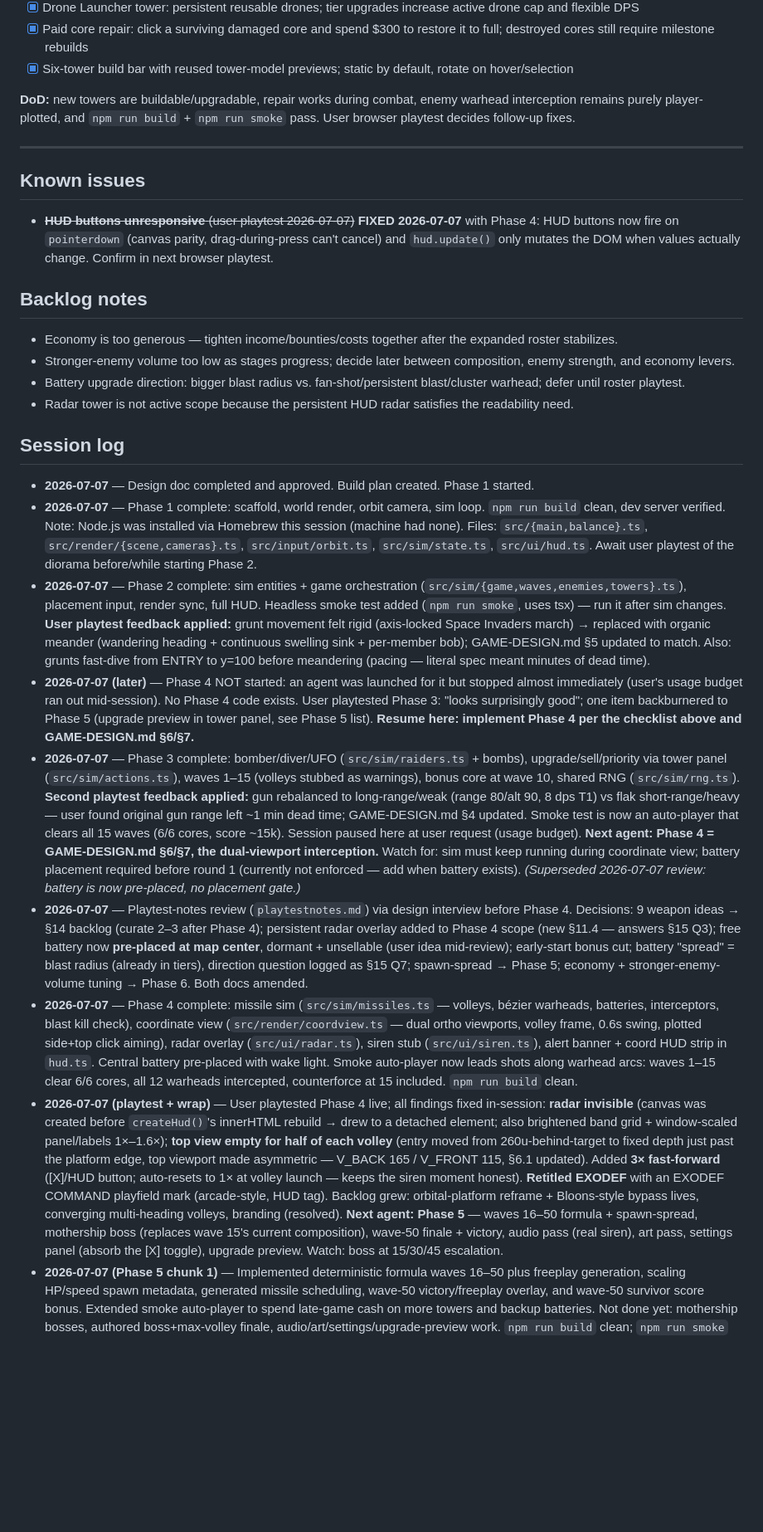
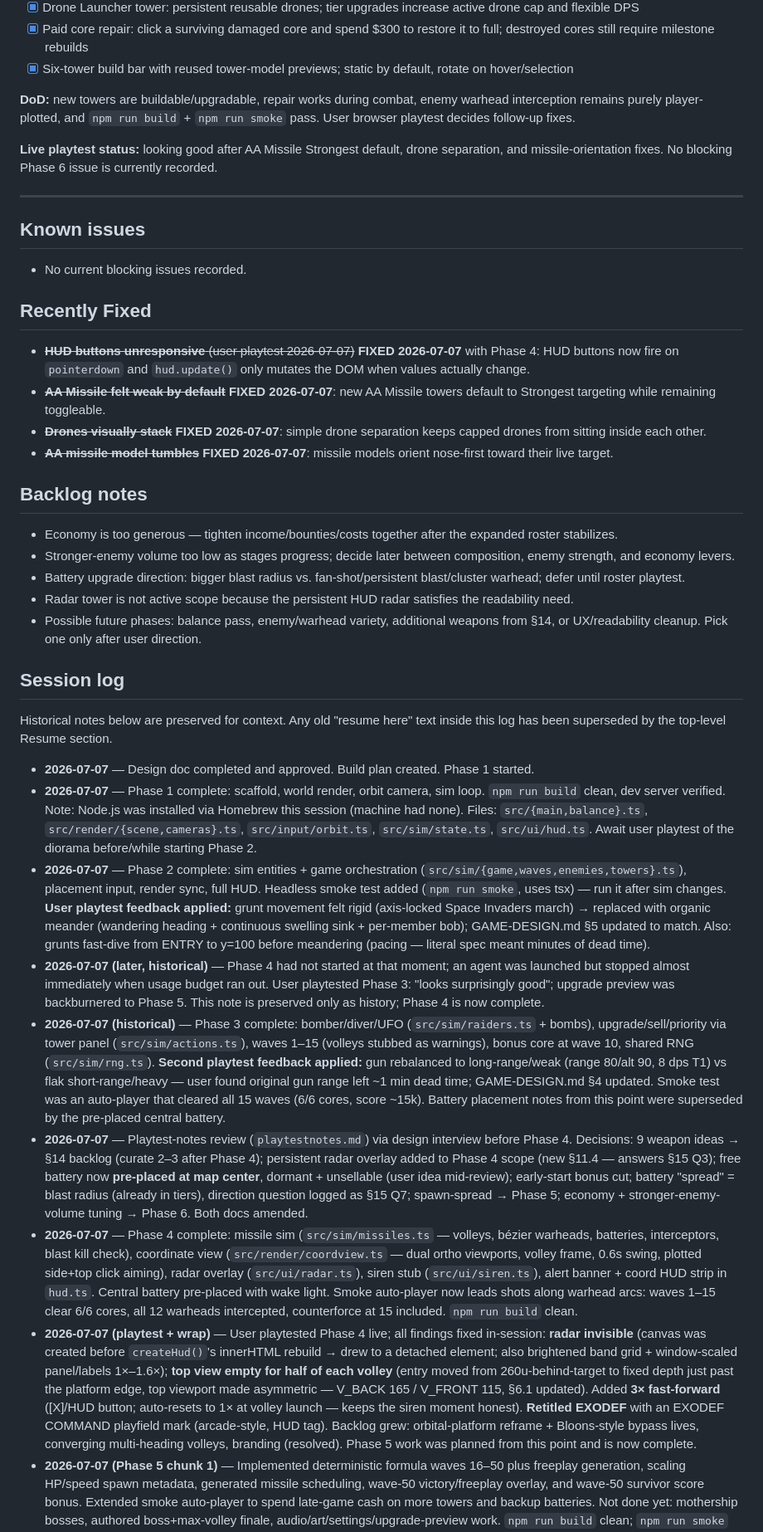
Before and after one commit to ivagluri/ExoDef, a Markdown page: BUILD-PLAN.md, the part around one of its changes. Shown at 83% size. GitHub-like rendering; blank space fills up the shorter version.

Commit message:
Tidy resume documentation

```diff
--- a/BUILD-PLAN.md
+++ b/BUILD-PLAN.md
@@ -103,11 +111,20 @@ Roster stabilization before serious balance tuning. Adds low-risk tower concepts
 
 **DoD:** new towers are buildable/upgradable, repair works during combat, enemy warhead interception remains purely player-plotted, and `npm run build` + `npm run smoke` pass. User browser playtest decides follow-up fixes.
 
+**Live playtest status:** looking good after AA Missile Strongest default, drone separation, and missile-orientation fixes. No blocking Phase 6 issue is currently recorded.
+
 ---
 
 ## Known issues
 
-- ~~**HUD buttons unresponsive** (user playtest 2026-07-07)~~ **FIXED 2026-07-07** with Phase 4: HUD buttons now fire on `pointerdown` (canvas parity, drag-during-press can't cancel) and `hud.update()` only mutates the DOM when values actually change. Confirm in next browser playtest.
+- No current blocking issues recorded.
+
+## Recently Fixed
+
+- ~~**HUD buttons unresponsive** (user playtest 2026-07-07)~~ **FIXED 2026-07-07** with Phase 4: HUD buttons now fire on `pointerdown` and `hud.update()` only mutates the DOM when values actually change.
+- ~~**AA Missile felt weak by default**~~ **FIXED 2026-07-07**: new AA Missile towers default to Strongest targeting while remaining toggleable.
+- ~~**Drones visually stack**~~ **FIXED 2026-07-07**: simple drone separation keeps capped drones from sitting inside each other.
+- ~~**AA missile model tumbles**~~ **FIXED 2026-07-07**: missile models orient nose-first toward their live target.
 
 ## Backlog notes
 
@@ -115,17 +132,20 @@ Roster stabilization before serious balance tuning. Adds low-risk tower concepts
 - Stronger-enemy volume too low as stages progress; decide later between composition, enemy strength, and economy levers.
 - Battery upgrade direction: bigger blast radius vs. fan-shot/persistent blast/cluster warhead; defer until roster playtest.
 - Radar tower is not active scope because the persistent HUD radar satisfies the readability need.
+- Possible future phases: balance pass, enemy/warhead variety, additional weapons from §14, or UX/readability cleanup. Pick one only after user direction.
 
 ## Session log
+
+Historical notes below are preserved for context. Any old "resume here" text inside this log has been superseded by the top-level Resume section.
 
 - **2026-07-07** — Design doc completed and approved. Build plan created. Phase 1 started.
 - **2026-07-07** — Phase 1 complete: scaffold, world render, orbit camera, sim loop. `npm run build` clean, dev server verified. Note: Node.js was installed via Homebrew this session (machine had none). Files: `src/{main,balance}.ts`, `src/render/{scene,cameras}.ts`, `src/input/orbit.ts`, `src/sim/state.ts`, `src/ui/hud.ts`. Await user playtest of the diorama before/while starting Phase 2.
 - **2026-07-07** — Phase 2 complete: sim entities + game orchestration (`src/sim/{game,waves,enemies,towers}.ts`), placement input, render sync, full HUD. Headless smoke test added (`npm run smoke`, uses tsx) — run it after sim changes. **User playtest feedback applied:** grunt movement felt rigid (axis-locked Space Invaders march) → replaced with organic meander (wandering heading + continuous swelling sink + per-member bob); GAME-DESIGN.md §5 updated to match. Also: grunts fast-dive from ENTRY to y=100 before meandering (pacing — literal spec meant minutes of dead time).
-- **2026-07-07 (later)** — Phase 4 NOT started: an agent was launched for it but stopped almost immediately (user's usage budget ran out mid-session). No Phase 4 code exists. User playtested Phase 3: "looks surprisingly good"; one item backburnered to Phase 5 (upgrade preview in tower panel, see Phase 5 list). **Resume here: implement Phase 4 per the checklist above and GAME-DESIGN.md §6/§7.**
-- **2026-07-07** — Phase 3 complete: bomber/diver/UFO (`src/sim/raiders.ts` + bombs), upgrade/sell/priority via tower panel (`src/sim/actions.ts`), waves 1–15 (volleys stubbed as warnings), bonus core at wave 10, shared RNG (`src/sim/rng.ts`). **Second playtest feedback applied:** gun rebalanced to long-range/weak (range 80/alt 90, 8 dps T1) vs flak short-range/heavy — user found original gun range left ~1 min dead time; GAME-DESIGN.md §4 updated. Smoke test is now an auto-player that clears all 15 waves (6/6 cores, score ~15k). Session paused here at user request (usage budget). **Next agent: Phase 4 = GAME-DESIGN.md §6/§7, the dual-viewport interception.** Watch for: sim must keep running during coordinate view; battery placement required before round 1 (currently not enforced — add when battery exists). *(Superseded 2026-07-07 review: battery is now pre-placed, no placement gate.)*
+- **2026-07-07 (later, historical)** — Phase 4 had not started at that moment; an agent was launched but stopped almost immediately when usage budget ran out. User playtested Phase 3: "looks surprisingly good"; upgrade preview was backburnered to Phase 5. This note is preserved only as history; Phase 4 is now complete.
+- **2026-07-07 (historical)** — Phase 3 complete: bomber/diver/UFO (`src/sim/raiders.ts` + bombs), upgrade/sell/priority via tower panel (`src/sim/actions.ts`), waves 1–15 (volleys stubbed as warnings), bonus core at wave 10, shared RNG (`src/sim/rng.ts`). **Second playtest feedback applied:** gun rebalanced to long-range/weak (range 80/alt 90, 8 dps T1) vs flak short-range/heavy — user found original gun range left ~1 min dead time; GAME-DESIGN.md §4 updated. Smoke test was an auto-player that cleared all 15 waves (6/6 cores, score ~15k). Battery placement notes from this point were superseded by the pre-placed central battery.
 - **2026-07-07** — Playtest-notes review (`playtestnotes.md`) via design interview before Phase 4. Decisions: 9 weapon ideas → §14 backlog (curate 2–3 after Phase 4); persistent radar overlay added to Phase 4 scope (new §11.4 — answers §15 Q3); free battery now **pre-placed at map center**, dormant + unsellable (user idea mid-review); early-start bonus cut; battery "spread" = blast radius (already in tiers), direction question logged as §15 Q7; spawn-spread → Phase 5; economy + stronger-enemy-volume tuning → Phase 6. Both docs amended.
 - **2026-07-07** — Phase 4 complete: missile sim (`src/sim/missiles.ts` — volleys, bézier warheads, batteries, interceptors, blast kill check), coordinate view (`src/render/coordview.ts` — dual ortho viewports, volley frame, 0.6s swing, plotted side+top click aiming), radar overlay (`src/ui/radar.ts`), siren stub (`src/ui/siren.ts`), alert banner + coord HUD strip in `hud.ts`. Central battery pre-placed with wake light. Smoke auto-player now leads shots along warhead arcs: waves 1–15 clear 6/6 cores, all 12 warheads intercepted, counterforce at 15 included. `npm run build` clean.
-- **2026-07-07 (playtest + wrap)** — User playtested Phase 4 live; all findings fixed in-session: **radar invisible** (canvas was created before `createHud()`'s innerHTML rebuild → drew to a detached element; also brightened band grid + window-scaled panel/labels 1×–1.6×); **top view empty for half of each volley** (entry moved from 260u-behind-target to fixed depth just past the platform edge, top viewport made asymmetric — V_BACK 165 / V_FRONT 115, §6.1 updated). Added **3× fast-forward** ([X]/HUD button; auto-resets to 1× at volley launch — keeps the siren moment honest). **Retitled EXODEF** with an EXODEF COMMAND playfield mark (arcade-style, HUD tag). Backlog grew: orbital-platform reframe + Bloons-style bypass lives, converging multi-heading volleys, branding (resolved). **Next agent: Phase 5** — waves 16–50 formula + spawn-spread, mothership boss (replaces wave 15's current composition), wave-50 finale + victory, audio pass (real siren), art pass, settings panel (absorb the [X] toggle), upgrade preview. Watch: boss at 15/30/45 escalation.
+- **2026-07-07 (playtest + wrap)** — User playtested Phase 4 live; all findings fixed in-session: **radar invisible** (canvas was created before `createHud()`'s innerHTML rebuild → drew to a detached element; also brightened band grid + window-scaled panel/labels 1×–1.6×); **top view empty for half of each volley** (entry moved from 260u-behind-target to fixed depth just past the platform edge, top viewport made asymmetric — V_BACK 165 / V_FRONT 115, §6.1 updated). Added **3× fast-forward** ([X]/HUD button; auto-resets to 1× at volley launch — keeps the siren moment honest). **Retitled EXODEF** with an EXODEF COMMAND playfield mark (arcade-style, HUD tag). Backlog grew: orbital-platform reframe + Bloons-style bypass lives, converging multi-heading volleys, branding (resolved). Phase 5 work was planned from this point and is now complete.
 - **2026-07-07 (Phase 5 chunk 1)** — Implemented deterministic formula waves 16–50 plus freeplay generation, scaling HP/speed spawn metadata, generated missile scheduling, wave-50 victory/freeplay overlay, and wave-50 survivor score bonus. Extended smoke auto-player to spend late-game cash on more towers and backup batteries. Not done yet: mothership bosses, authored boss+max-volley finale, audio/art/settings/upgrade-preview work. `npm run build` clean; `npm run smoke` clears wave 50 with 6/6 cores.
 - **2026-07-07 (Phase 5 chunk 2)** — Implemented mothership boss as a normal targetable enemy (`mothership` def + flat-shaded model + radar dot): large hull targeting, slow descent/roam, grunt/diver emissions from underside, low-altitude bomb drops, and escalating HP for waves 15/30/45/50. Wave 15 now replaces the old normal composition with boss + counterforce volley; wave 50 is boss + max volley. `npm run build` clean; `npm run smoke` clears wave 50 with 6/6 cores.
 - **2026-07-07 (Phase 5 chunk 3)** — Implemented WebAudio pass and settings panel. Siren is a harsh stacked sawtooth/bandpass wail per user direction; repeated cues use lower-gain sine/square synths (gun, flak, interceptor launch, blasts, core hit/death, round clear, UFO warble). Settings panel now controls current game speed and volume; volume persists in localStorage. `npm run build` clean; `npm run smoke` clears wave 50 with 6/6 cores.
```
Also changed, not shown: other parts of BUILD-PLAN.md (+11 -3 lines), GAME-DESIGN.md (+16 -13 lines), README.md (added, +31 -0 lines).
